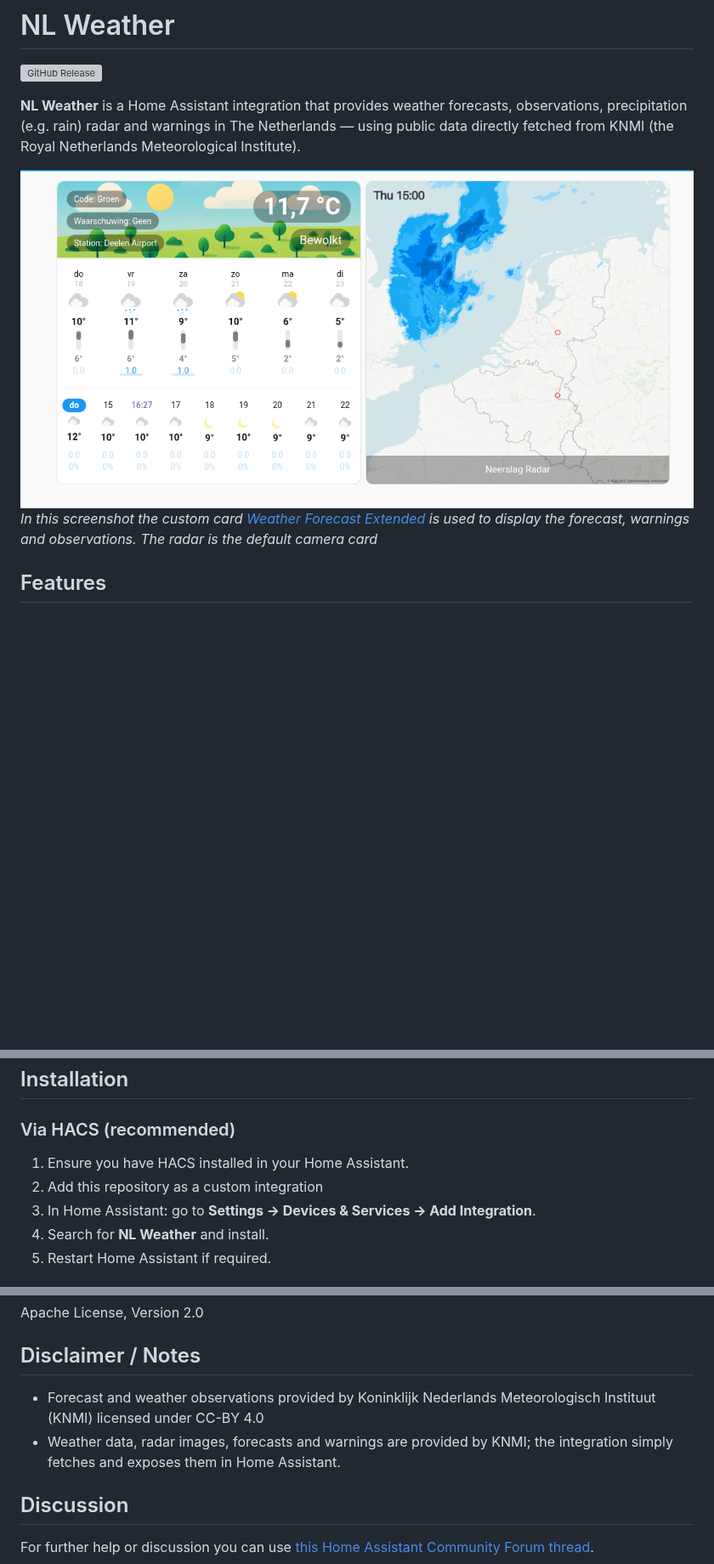
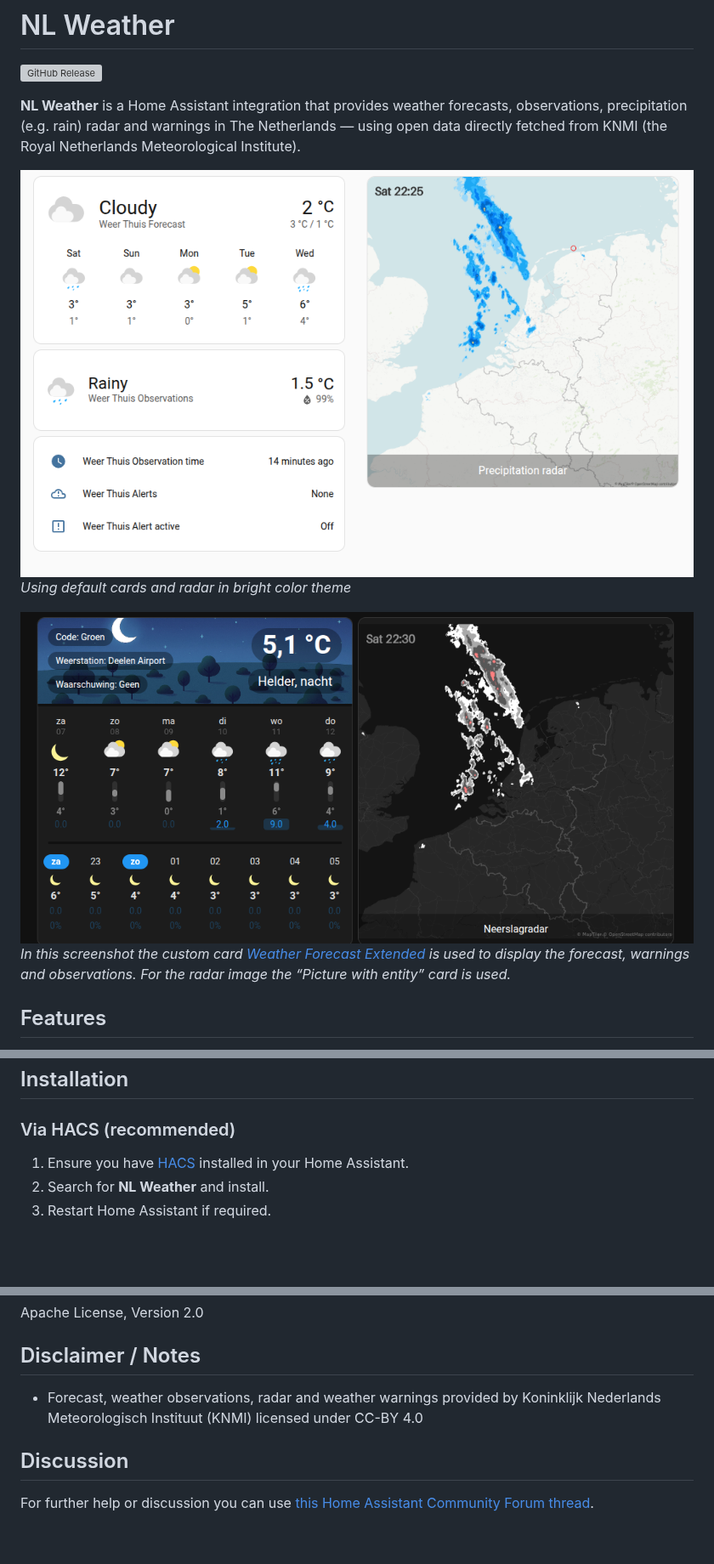
Before and after one commit to PaulVanSchayck/ha-nl-weather, a Markdown page: README.md, 3 parts joined by grey strips. Shown at 85% size. Rendered like a GitHub page; pictures changed too: images/nl-weather-dark.png (added), images/nl-weather.png; blank space fills up the shorter version; grey boxes are pictures that could not be loaded.

Commit message:
Update screenshots and README

```diff
--- a/README.md
+++ b/README.md
@@ -3,12 +3,15 @@
 ![GitHub Release](https://img.shields.io/github/v/release/PaulVanSchayck/ha-nl-weather)
 
 **NL Weather** is a Home Assistant integration that provides weather forecasts, observations,
-precipitation (e.g. rain) radar and warnings in The Netherlands — using public data directly fetched from
+precipitation (e.g. rain) radar and warnings in The Netherlands — using open data directly fetched from
 KNMI (the Royal Netherlands Meteorological Institute).
 
-![Screenshot of NL-Weather in action](images/nl-weather.png "NL Weather integration")
+![Screenshot of NL Weather](images/nl-weather.png "NL Weather integration")
+_Using default cards and radar in bright color theme_
+
+![Screenshot of NL Weather with dark mode radar](images/nl-weather-dark.png "NL Weather integration")
 _In this screenshot the custom card [Weather Forecast Extended](https://github.com/Thyraz/weather-forecast-extended)
-is used to display the forecast, warnings and observations. The radar is the default camera card_
+is used to display the forecast, warnings and observations. For the radar image the “Picture with entity” card is used._
 
 ## Features
 
@@ -30,9 +33,7 @@ is used to display the forecast, warnings and observations. The radar is the def
 
 ### Via HACS (recommended)
 
-1. Ensure you have HACS installed in your Home Assistant.
-2. Add this repository as a custom integration
-3. In Home Assistant: go to **Settings → Devices & Services → Add Integration**.
+1. Ensure you have [HACS](https://www.hacs.xyz/) installed in your Home Assistant.
 4. Search for **NL Weather** and install.
 5. Restart Home Assistant if required.
 
@@ -93,10 +96,8 @@ Apache License, Version 2.0
 
 ## Disclaimer / Notes
 
-- Forecast and weather observations provided by Koninklijk Nederlands Meteorologisch Instituut (KNMI)
+- Forecast, weather observations, radar and weather warnings provided by Koninklijk Nederlands Meteorologisch Instituut (KNMI)
 licensed under CC-BY 4.0
-- Weather data, radar images, forecasts and warnings are provided by KNMI; the integration simply fetches and
-exposes them in Home Assistant.
 
 ## Discussion
 
```
Also changed, not shown: other parts of README.md (+3 -1 lines).
